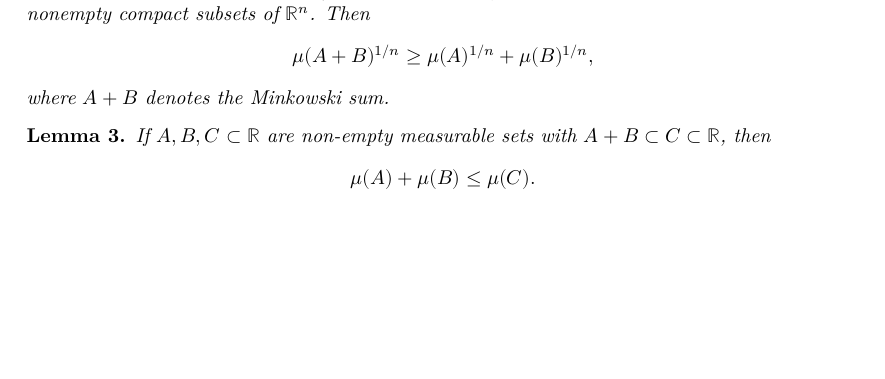
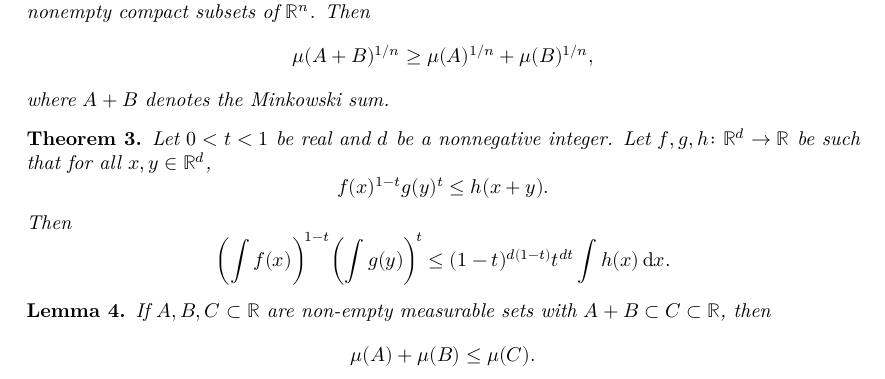
Before and after one commit to Brunn-Minkowski-in-Lean/BrunnMinkowski, a LaTeX document (blueprint/src/print.tex, which reads blueprint/src/content.tex, blueprint/src/macros/common.tex): part of page 2 of 4, cut so that both start at the same text, the shorter picture padded with empty space. Compiled offline with XeLaTeX.

Commit message:
write the statement of Prekopa-Leindler

```diff
--- a/blueprint/src/content.tex
+++ b/blueprint/src/content.tex
@@ -24,6 +24,19 @@
         \mu(A+B)^{1/n} \geq \mu(A)^{1/n} + \mu(B)^{1/n},
     \end{equation*}
     where \(A+B\) denotes the Minkowski sum.
+\end{theorem}
+
+\begin{theorem}
+    \label{prekopa_leindler}
+    \lean{PrekopaLeindler.prekopa_leindler}
+    Let \(0<t<1\) be real and \(d\) be a nonnegative integer. Let \(f,g,h\colon \RR^d\to \RR\) be such that for all \(x,y\in \RR^d\),
+    \[
+        f(x)^{1-t} g(y)^{t} \le h(x+y).
+    \]
+    Then
+    \[
+        \biggl( \int f(x) \biggr)^{\!1-t} \biggl( \int g(y) \biggr)^{\!t} \le (1-t)^{d(1-t)} t^{dt} \int h(x) \diff x.
+    \]
 \end{theorem}
 
 \begin{lemma}
--- a/blueprint/src/macros/common.tex
+++ b/blueprint/src/macros/common.tex
@@ -16,3 +16,13 @@
 
 \theoremstyle{definition}
 \newtheorem{definition}[theorem]{Definition}
+
+
+\usepackage{xcolor}
+\usepackage[shortlabels]{enumitem}
+
+% ==== Math symbols ====
+\newcommand{\RR}{\mathbb{R}}
+\newcommand{\NN}{\mathbb{N}}
+
+\newcommand*{\diff}{\mathop{}\!\mathrm{d}} % differential operator
```
